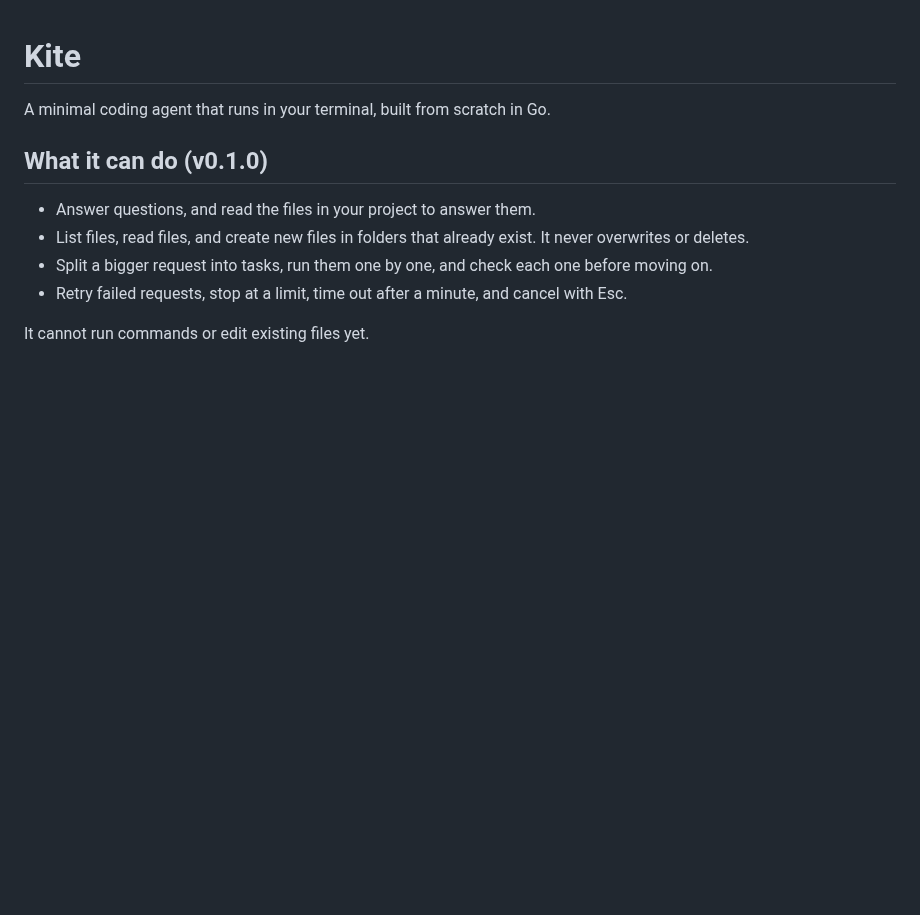
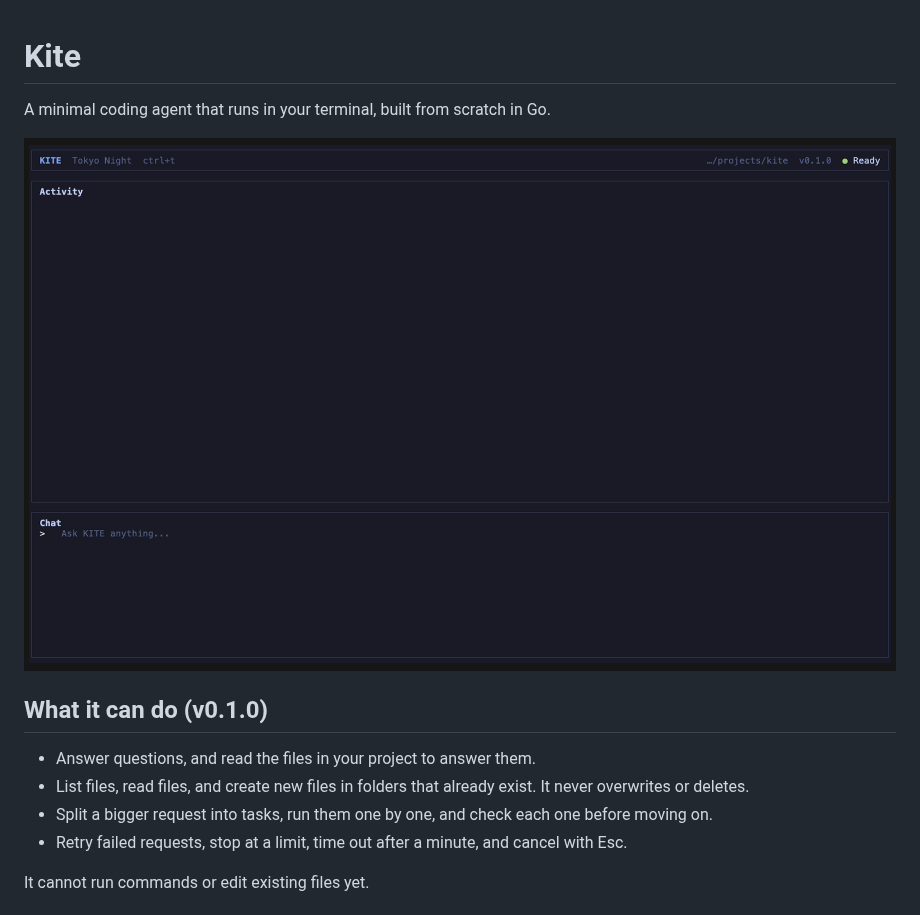
Before and after one commit to Prathamesh017/kite, a Markdown page: README.md, the part around the change. GitHub-like rendering; pictures changed too: assets/demo.gif (added); blank space fills up the shorter version.

Commit message:
Added: Updated Read Me with Demo

```diff
--- a/README.md
+++ b/README.md
@@ -2,6 +2,7 @@
 
 A minimal coding agent that runs in your terminal, built from scratch in Go.
 
+![Kite demo](assets/demo.gif)
 
 ## What it can do (v0.1.0)
 
```
Also changed, not shown: 7 other files.
